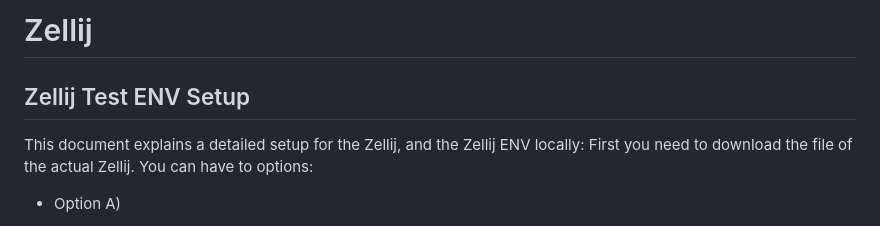
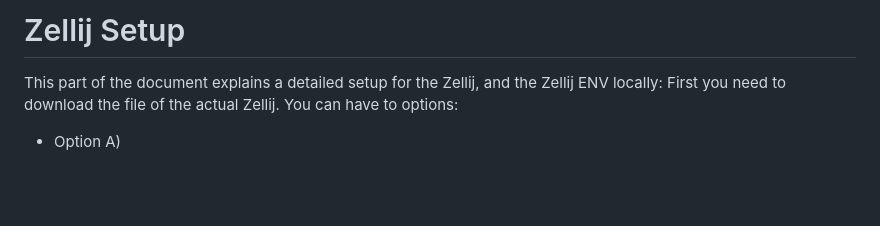
Before and after one commit to AlexMitev21/Python_Zellij, a Markdown page: README.md, the part around one of its changes. Drawn GitHub-style; blank space fills up the shorter version.

```diff
--- a/README.md
+++ b/README.md
@@ -1,8 +1,6 @@
-# Zellij
+# Zellij Setup
 
-## Zellij Test ENV Setup
-
-This document explains a detailed setup for the Zellij, and the Zellij ENV locally:
+This part of the document explains a detailed setup for the Zellij, and the Zellij ENV locally:
 First you need to download the file of the actual Zellij. You can have to options:
 
 * Option A)
```
Also changed, not shown: other parts of README.md (+73 -9 lines).
